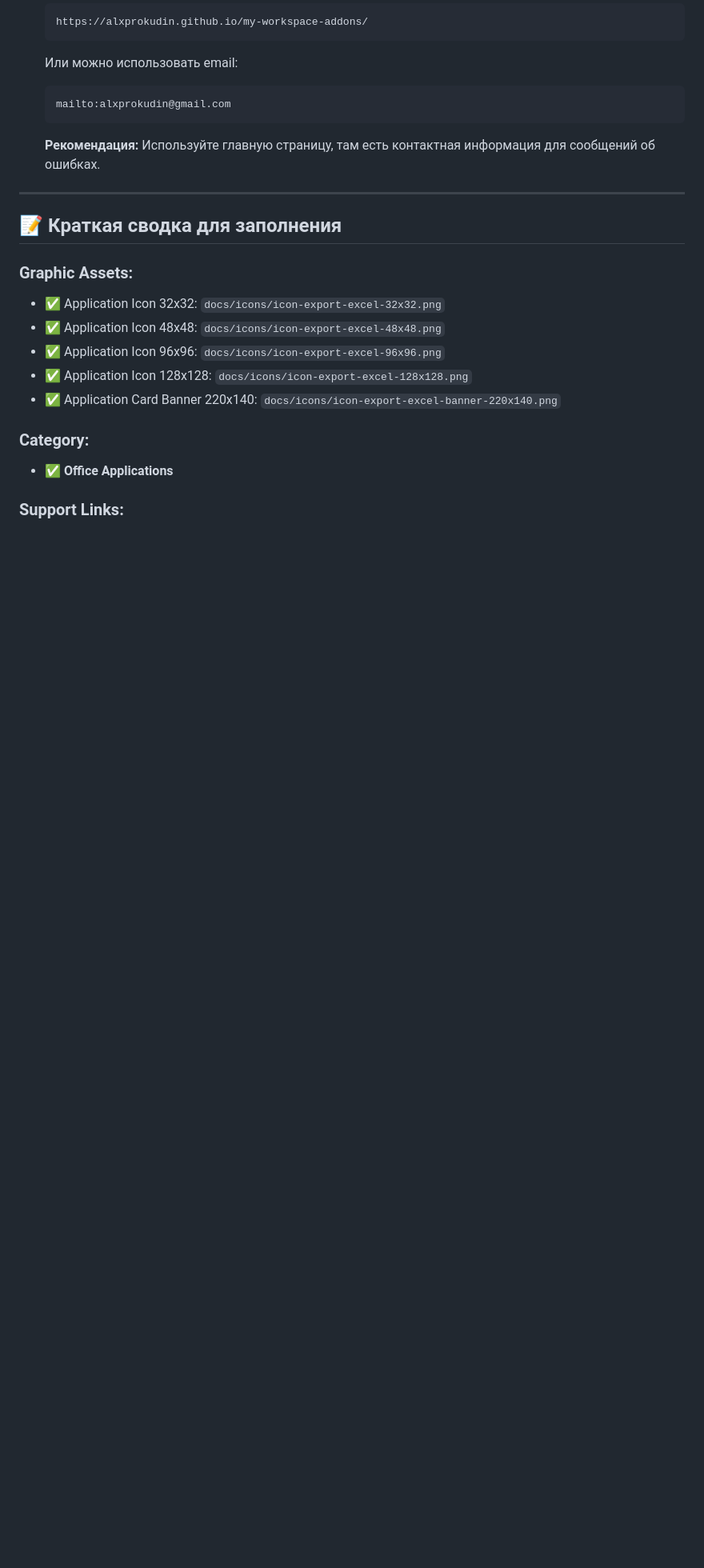
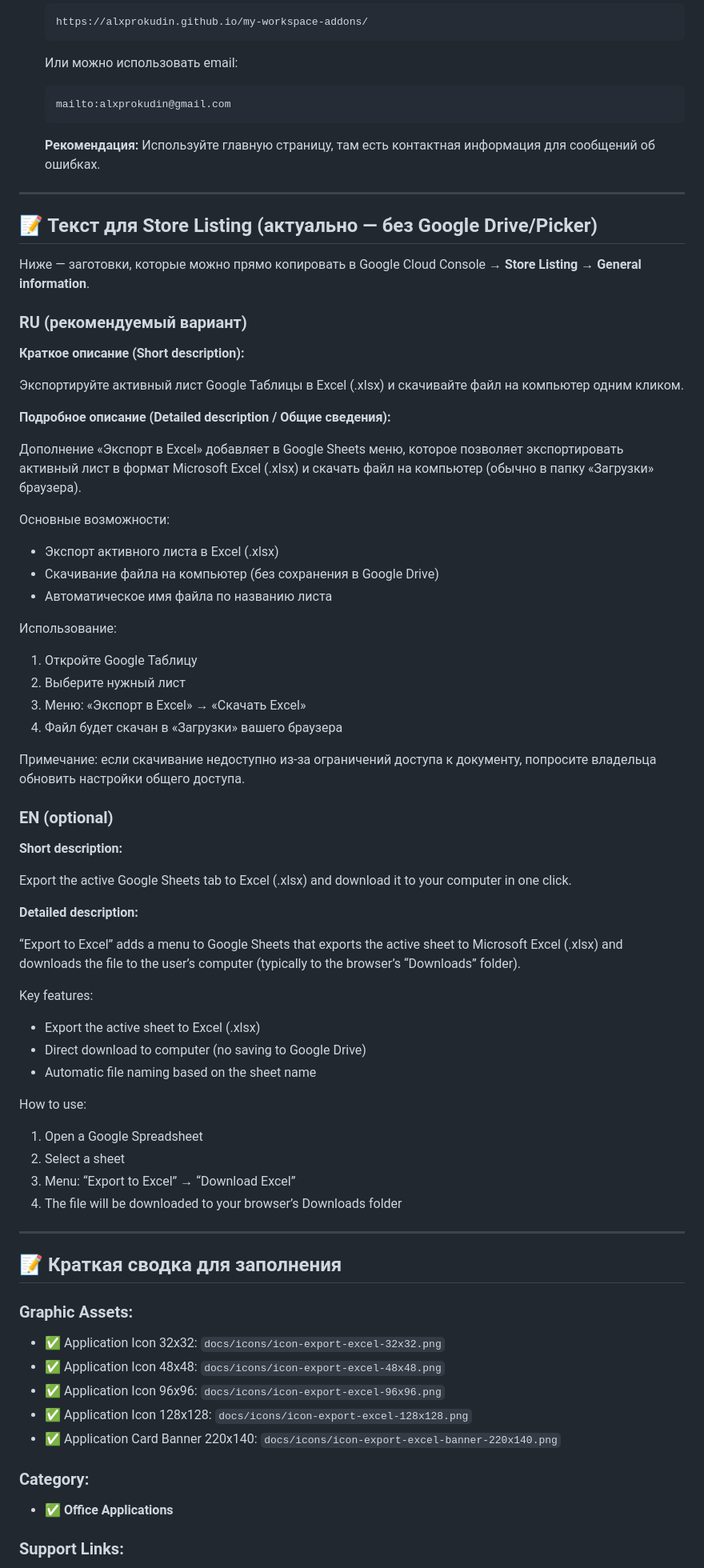
Before and after one commit to alxprokudin/my-workspace-addons, a Markdown page: docs/STORE_LISTING_GUIDE.md, the part around the change. Shown at 80% size. Rendered like a GitHub page; blank space fills up the shorter version.

Commit message:
Update Store Listing description template (no Drive)

```diff
--- a/docs/STORE_LISTING_GUIDE.md
+++ b/docs/STORE_LISTING_GUIDE.md
@@ -113,6 +113,56 @@ magick docs/icon-export-excel.svg -resize 140x140 -gravity center -extent 220x14
 
 ---
 
+## 📝 Текст для Store Listing (актуально — без Google Drive/Picker)
+
+Ниже — заготовки, которые можно прямо копировать в Google Cloud Console → **Store Listing** → **General information**.
+
+### RU (рекомендуемый вариант)
+
+**Краткое описание (Short description):**
+
+Экспортируйте активный лист Google Таблицы в Excel (.xlsx) и скачивайте файл на компьютер одним кликом.
+
+**Подробное описание (Detailed description / Общие сведения):**
+
+Дополнение «Экспорт в Excel» добавляет в Google Sheets меню, которое позволяет экспортировать активный лист в формат Microsoft Excel (.xlsx) и скачать файл на компьютер (обычно в папку «Загрузки» браузера).
+
+Основные возможности:
+- Экспорт активного листа в Excel (.xlsx)
+- Скачивание файла на компьютер (без сохранения в Google Drive)
+- Автоматическое имя файла по названию листа
+
+Использование:
+1. Откройте Google Таблицу
+2. Выберите нужный лист
+3. Меню: «Экспорт в Excel» → «Скачать Excel»
+4. Файл будет скачан в «Загрузки» вашего браузера
+
+Примечание: если скачивание недоступно из‑за ограничений доступа к документу, попросите владельца обновить настройки общего доступа.
+
+### EN (optional)
+
+**Short description:**
+
+Export the active Google Sheets tab to Excel (.xlsx) and download it to your computer in one click.
+
+**Detailed description:**
+
+“Export to Excel” adds a menu to Google Sheets that exports the active sheet to Microsoft Excel (.xlsx) and downloads the file to the user’s computer (typically to the browser’s “Downloads” folder).
+
+Key features:
+- Export the active sheet to Excel (.xlsx)
+- Direct download to computer (no saving to Google Drive)
+- Automatic file naming based on the sheet name
+
+How to use:
+1. Open a Google Spreadsheet
+2. Select a sheet
+3. Menu: “Export to Excel” → “Download Excel”
+4. The file will be downloaded to your browser’s Downloads folder
+
+---
+
 ## 📝 Краткая сводка для заполнения
 
 ### Graphic Assets:
```
